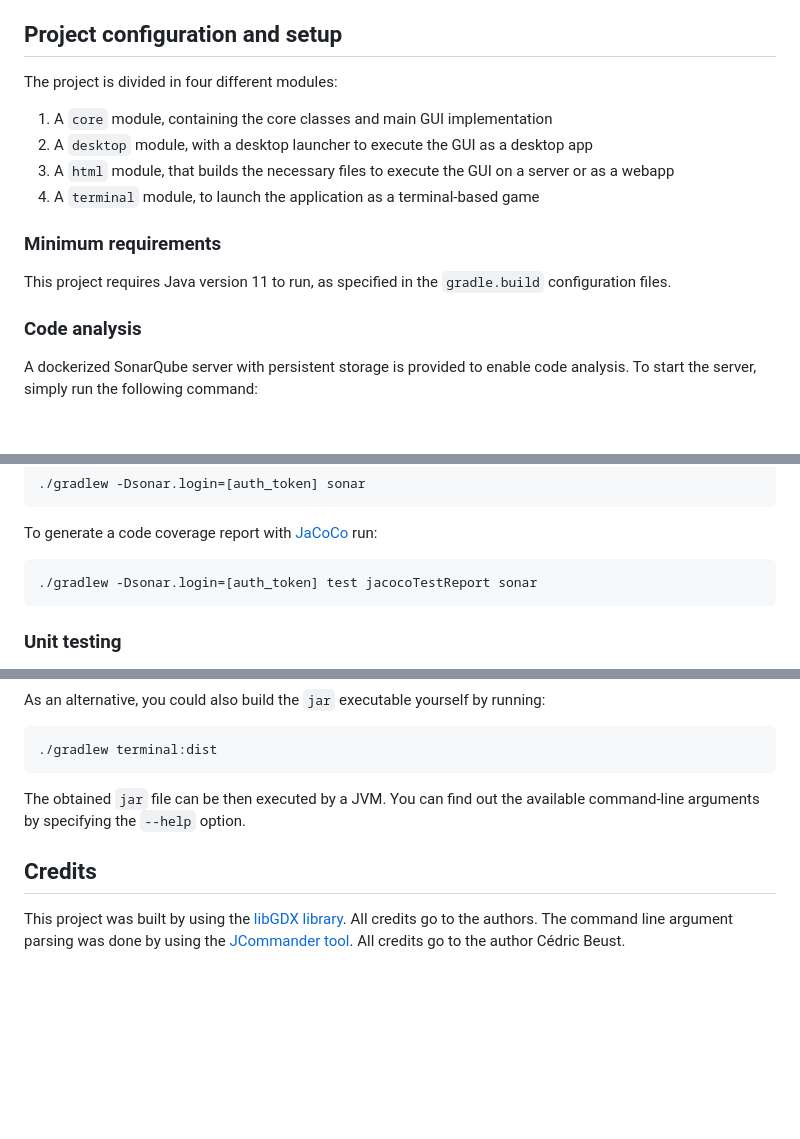
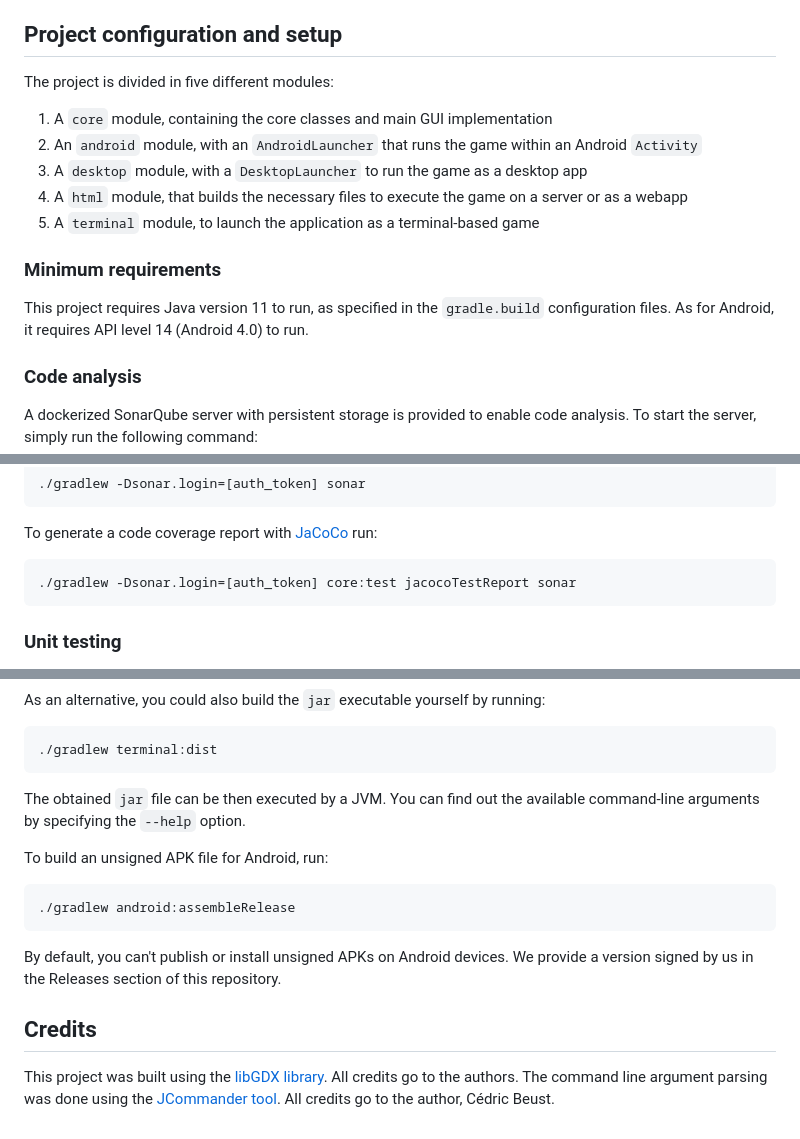
Before and after one commit to peiva-git/SDM_project, a Markdown page: README.md, 3 parts joined by grey strips. Rendered like a GitHub page; blank space fills up the shorter version.

Commit message:
Added android module description to README.md

````diff
--- a/README.md
+++ b/README.md
@@ -32,15 +32,17 @@ The last player has the right to pass on his last turn (and leave the last cell
 
 ## Project configuration and setup
 
-The project is divided in four different modules:
+The project is divided in five different modules:
 1. A `core` module, containing the core classes and main GUI implementation
-2. A `desktop` module, with a desktop launcher to execute the GUI as a desktop app
-3. A `html` module, that builds the necessary files to execute the GUI on a server or as a webapp
-4. A `terminal` module, to launch the application as a terminal-based game
+2. An `android` module, with an `AndroidLauncher` that runs the game within an Android `Activity`
+3. A `desktop` module, with a `DesktopLauncher` to run the game as a desktop app
+4. A `html` module, that builds the necessary files to execute the game on a server or as a webapp
+5. A `terminal` module, to launch the application as a terminal-based game
 
 ### Minimum requirements
 
 This project requires Java version 11 to run, as specified in the `gradle.build` configuration files.
+As for Android, it requires API level 14 (Android 4.0) to run.
 
 ### Code analysis
 
@@ -57,7 +59,7 @@ To use the Sonarqube Scanner run:
 
 To generate a code coverage report with [JaCoCo](https://github.com/jacoco/jacoco) run:
 ```shell
-./gradlew -Dsonar.login=[auth_token] test jacocoTestReport sonar
+./gradlew -Dsonar.login=[auth_token] core:test jacocoTestReport sonar
 ```
 
 ### Unit testing
@@ -106,8 +108,15 @@ As an alternative, you could also build the `jar` executable yourself by running
 The obtained `jar` file can be then executed by a JVM. You can find out the available command-line arguments
 by specifying the `--help` option.
 
+To build an unsigned APK file for Android, run:
+```shell
+./gradlew android:assembleRelease
+```
+By default, you can't publish or install unsigned APKs on Android devices.
+We provide a version signed by us in the Releases section of this repository.
+
 ## Credits
 
-This project was built by using the [libGDX library](https://libgdx.com/). All credits go to the authors.
-The command line argument parsing was done by using the [JCommander tool](https://jcommander.org/).
-All credits go to the author Cédric Beust.
+This project was built using the [libGDX library](https://libgdx.com/). All credits go to the authors.
+The command line argument parsing was done using the [JCommander tool](https://jcommander.org/).
+All credits go to the author, Cédric Beust.
````
